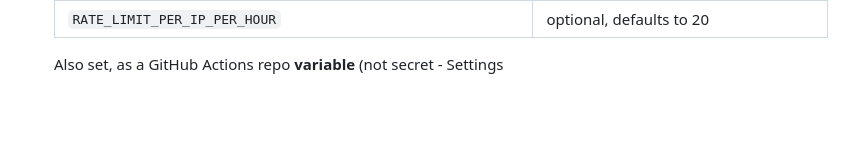
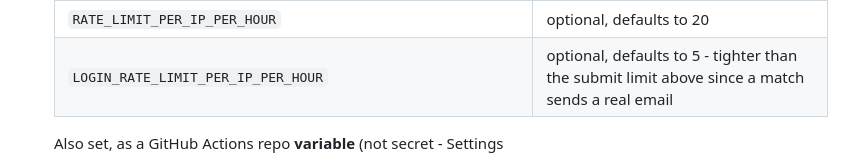
Before and after one commit to svalevka/daugavpils.fans, a Markdown page: webapp/deploy/README.md, the part around the change. Rendered like a GitHub page; blank space fills up the shorter version.

Commit message:
Document LOGIN_RATE_LIMIT_PER_IP_PER_HOUR in the review_app deploy env table
Co-Authored-By: Claude Sonnet 5 <noreply@anthropic.com>
Claude-Session: https://claude.ai/code/session_0166HGTbWy41TKWuYKjvpBbz

```diff
--- a/webapp/deploy/README.md
+++ b/webapp/deploy/README.md
@@ -174,6 +174,7 @@ service (no `ports:`, only `expose:`) and
    | `GITHUB_REPO` | `svalevka/daugavpils.fans` |
    | `REVIEW_APP_CALLBACK_KEY` | any long random string (e.g. `python3 -c "import secrets; print(secrets.token_urlsafe(32))"`) - **also** set as a GitHub Actions repo secret of the same name (Settings > Secrets and variables > Actions > Secrets), same value in both places |
    | `RATE_LIMIT_PER_IP_PER_HOUR` | optional, defaults to 20 |
+   | `LOGIN_RATE_LIMIT_PER_IP_PER_HOUR` | optional, defaults to 5 - tighter than the submit limit above since a match sends a real email |
 
    Also set, as a GitHub Actions repo **variable** (not secret - Settings
    > Secrets and variables > Actions > Variables), `REVIEW_APP_BASE_URL`
```
